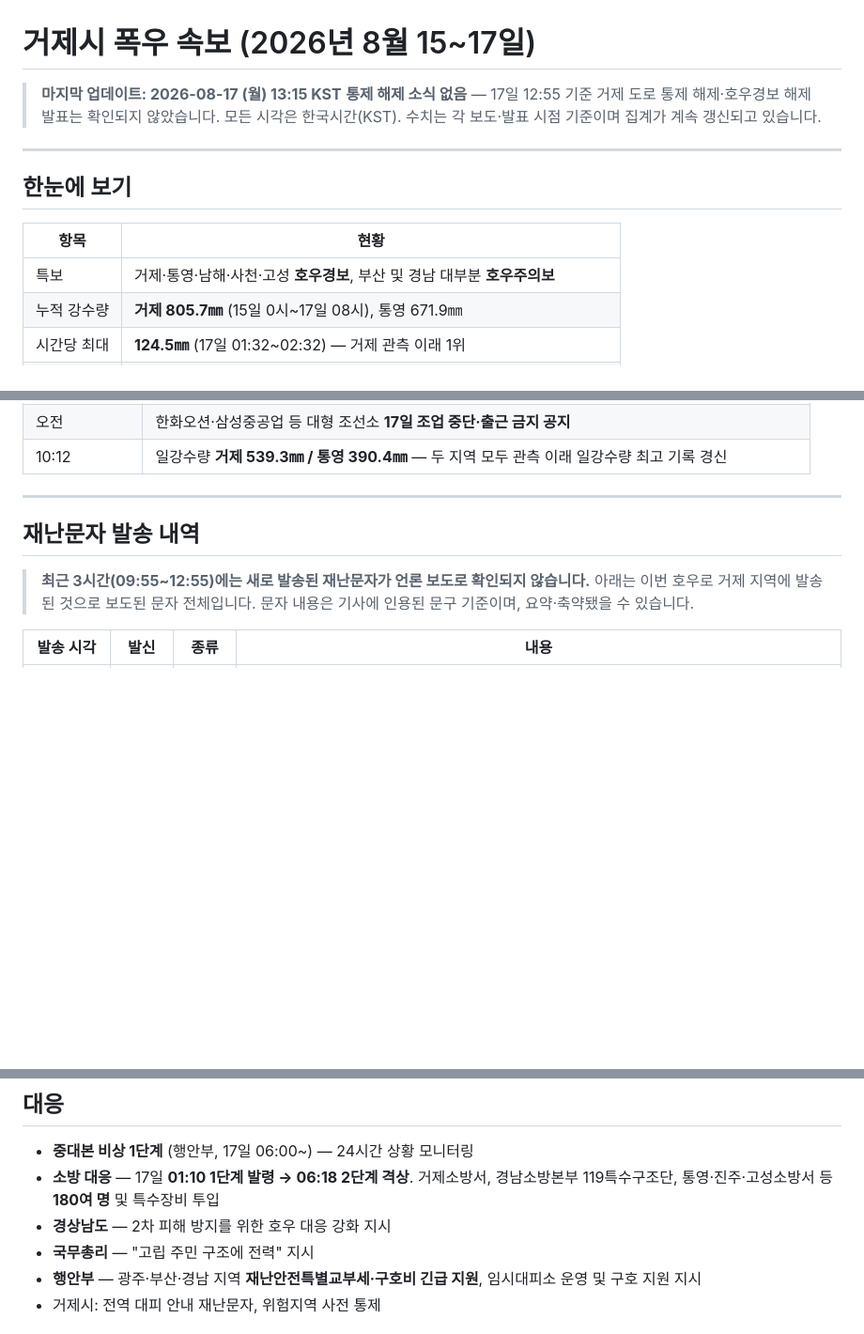
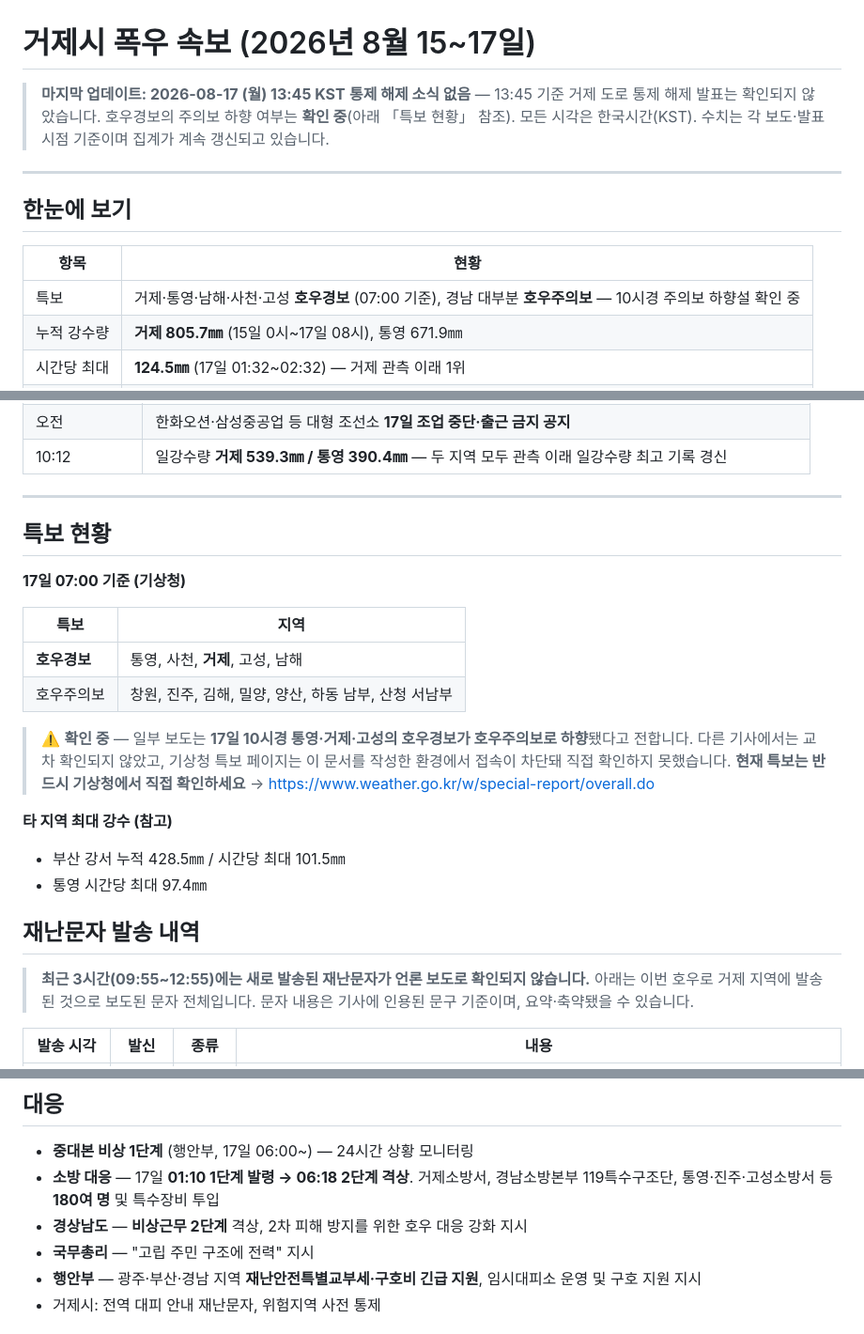
Before and after one commit to peterpantong/-, a Markdown page: geoje-heavy-rain-2026-08.md, 3 parts joined by grey strips. Shown at 94% size. Drawn GitHub-style; blank space fills up the shorter version.

Commit message:
특보 현황 섹션 추가 (13:45 KST 기준)
- 07:00 기준 호우경보/주의보 발효 지역 표 정리
- 10시경 주의보 하향설을 미확인 상태로 명시
- 경남도 비상근무 2단계 격상 반영
- 부산 강서·통영 최대 강수 참고 수치, 출처 2건 추가

Co-Authored-By: Claude Opus 5 <noreply@anthropic.com>
Claude-Session: https://claude.ai/code/session_01UgRQEXkPLhvwMdAQ6RGTPx

```diff
--- a/geoje-heavy-rain-2026-08.md
+++ b/geoje-heavy-rain-2026-08.md
@@ -1,7 +1,8 @@
 # 거제시 폭우 속보 (2026년 8월 15~17일)
 
-> **마지막 업데이트: 2026-08-17 (월) 13:15 KST**
-> **통제 해제 소식 없음** — 17일 12:55 기준 거제 도로 통제 해제·호우경보 해제 발표는 확인되지 않았습니다.
+> **마지막 업데이트: 2026-08-17 (월) 13:45 KST**
+> **통제 해제 소식 없음** — 13:45 기준 거제 도로 통제 해제 발표는 확인되지 않았습니다.
+> 호우경보의 주의보 하향 여부는 **확인 중**(아래 「특보 현황」 참조).
 > 모든 시각은 한국시간(KST). 수치는 각 보도·발표 시점 기준이며 집계가 계속 갱신되고 있습니다.
 
 ---
@@ -10,7 +11,7 @@
 
 | 항목 | 현황 |
 |---|---|
-| 특보 | 거제·통영·남해·사천·고성 **호우경보**, 부산 및 경남 대부분 **호우주의보** |
+| 특보 | 거제·통영·남해·사천·고성 **호우경보** (07:00 기준), 경남 대부분 **호우주의보** — 10시경 주의보 하향설 확인 중 |
 | 누적 강수량 | **거제 805.7㎜** (15일 0시~17일 08시), 통영 671.9㎜ |
 | 시간당 최대 | **124.5㎜** (17일 01:32~02:32) — 거제 관측 이래 1위 |
 | 인명피해 | **사망 1명**(거제 옥포동 산사태), 부상 3명 안팎 |
@@ -44,6 +45,22 @@
 | 10:12 | 일강수량 **거제 539.3㎜ / 통영 390.4㎜** — 두 지역 모두 관측 이래 일강수량 최고 기록 경신 |
 
 ---
+
+## 특보 현황
+
+**17일 07:00 기준 (기상청)**
+
+| 특보 | 지역 |
+|---|---|
+| **호우경보** | 통영, 사천, **거제**, 고성, 남해 |
+| 호우주의보 | 창원, 진주, 김해, 밀양, 양산, 하동 남부, 산청 서남부 |
+
+> ⚠️ **확인 중** — 일부 보도는 **17일 10시경 통영·거제·고성의 호우경보가 호우주의보로 하향**됐다고 전합니다. 다른 기사에서는 교차 확인되지 않았고, 기상청 특보 페이지는 이 문서를 작성한 환경에서 접속이 차단돼 직접 확인하지 못했습니다.
+> **현재 특보는 반드시 기상청에서 직접 확인하세요** → https://www.weather.go.kr/w/special-report/overall.do
+
+**타 지역 최대 강수 (참고)**
+- 부산 강서 누적 428.5㎜ / 시간당 최대 101.5㎜
+- 통영 시간당 최대 97.4㎜
 
 ## 재난문자 발송 내역
 
@@ -210,7 +227,7 @@
 
 - **중대본 비상 1단계** (행안부, 17일 06:00~) — 24시간 상황 모니터링
 - **소방 대응** — 17일 **01:10 1단계 발령 → 06:18 2단계 격상**. 거제소방서, 경남소방본부 119특수구조단, 통영·진주·고성소방서 등 **180여 명** 및 특수장비 투입
-- **경상남도** — 2차 피해 방지를 위한 호우 대응 강화 지시
+- **경상남도** — **비상근무 2단계** 격상, 2차 피해 방지를 위한 호우 대응 강화 지시
 - **국무총리** — "고립 주민 구조에 전력" 지시
 - **행안부** — 광주·부산·경남 지역 **재난안전특별교부세·구호비 긴급 지원**, 임시대피소 운영 및 구호 지원 지시
 - 거제시: 전역 대피 안내 재난문자, 위험지역 사전 통제
```
Also changed, not shown: other parts of geoje-heavy-rain-2026-08.md (+2 -0 lines).
